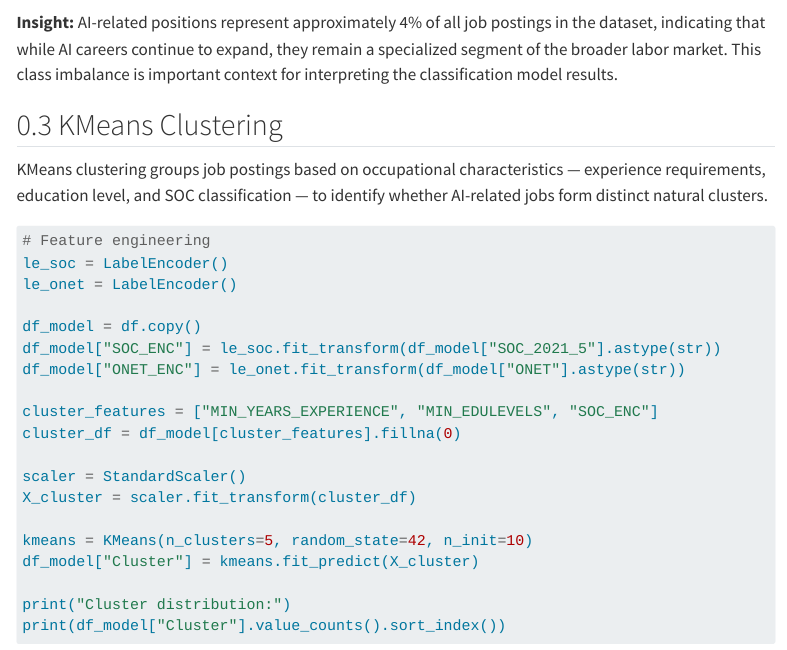
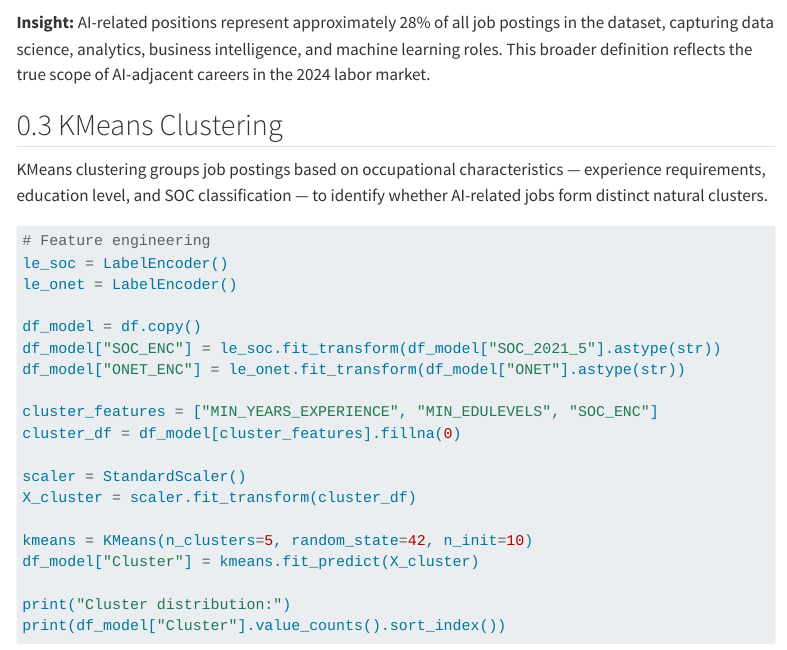
Before and after one commit to hey1kim/AD688_Team1, a Quarto document (ml_methods.qmd): the page in a window 1100 px wide, from 1950 px down. Rendered offline with R 4.5, knitr and Pandoc in place of Quarto, with nearby package versions; some code elsewhere in the file could not run offline; menus at the side of the page are left out; long lines of code are wrapped.

Commit message:
Fix insights text to reflect 28% AI job classification

````diff
--- a/ml_methods.qmd
+++ b/ml_methods.qmd
@@ -97,7 +97,7 @@ fig.update_layout(
 fig.show()
 ```
 
-**Insight:** AI-related positions represent approximately 4% of all job postings in the dataset, indicating that while AI careers continue to expand, they remain a specialized segment of the broader labor market. This class imbalance is important context for interpreting the classification model results.
+**Insight:** AI-related positions represent approximately 28% of all job postings in the dataset, capturing data science, analytics, business intelligence, and machine learning roles. This broader definition reflects the true scope of AI-adjacent careers in the 2024 labor market.
 
 ## KMeans Clustering
 
````
Also changed, not shown: 1 other file.
